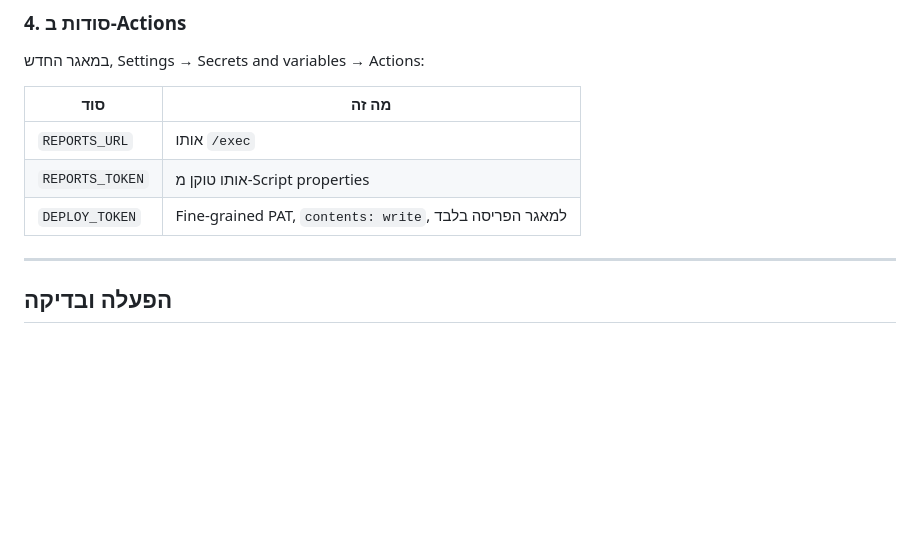
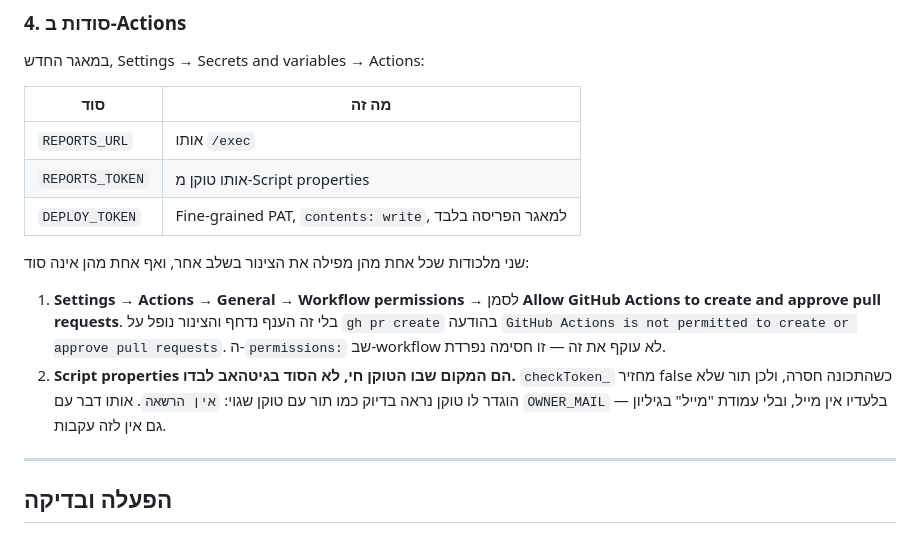
Before and after one commit to noamedery1/sportdle, a Markdown page: AUTOMATION.md, the part around the change. Rendered like a GitHub page; blank space fills up the shorter version.

Commit message:
תיעוד: שתי ההגדרות שהפילו את הצינור ואינן סודות
שתיהן התגלו בהרצה אמיתית, ושתיהן לא היו בסעיף ההקמה:

הרשאת Actions לפתוח PR היא צ'קבוקס נפרד ברמת המאגר, וה-permissions
שב-workflow לא עוקף אותה. בלעדיו הענף נדחף והריצה נופלת על
gh pr create — כלומר אחרי שכל העבודה נעשתה.

ו-Script properties: תור בלי טוקן מוגדר מחזיר "אין הרשאה", בדיוק כמו
תור עם טוקן שגוי. מי שמחפש הבדל בין שני ערכים לא מוצא, כי אין ערך.

Co-Authored-By: Claude Opus 5 <noreply@anthropic.com>

```diff
--- a/AUTOMATION.md
+++ b/AUTOMATION.md
@@ -150,6 +150,19 @@ Deploy → Manage deployments → Edit → Version: **New** → Deploy.
 | `REPORTS_TOKEN` | אותו טוקן מ-Script properties |
 | `DEPLOY_TOKEN` | Fine-grained PAT, `contents: write`, למאגר הפריסה בלבד |
 
+שני מלכודות שכל אחת מהן מפילה את הצינור בשלב אחר, ואף אחת מהן אינה סוד:
+
+1. **Settings → Actions → General → Workflow permissions** → לסמן
+   **Allow GitHub Actions to create and approve pull requests**. בלי זה
+   הענף נדחף והצינור נופל על `gh pr create` בהודעה
+   `GitHub Actions is not permitted to create or approve pull requests`.
+   ה-`permissions:` שב-workflow לא עוקף את זה — זו חסימה נפרדת.
+2. **Script properties הם המקום שבו הטוקן חי, לא הסוד בגיטהאב לבדו.**
+   `checkToken_` מחזיר false כשהתכונה חסרה, ולכן תור שלא הוגדר לו טוקן
+   נראה בדיוק כמו תור עם טוקן שגוי: `אין הרשאה`. אותו דבר עם
+   `OWNER_MAIL` — בלעדיו אין מייל, ובלי עמודת "מייל" בגיליון גם אין לזה
+   עקבות.
+
 ---
 
 ## הפעלה ובדיקה
```
